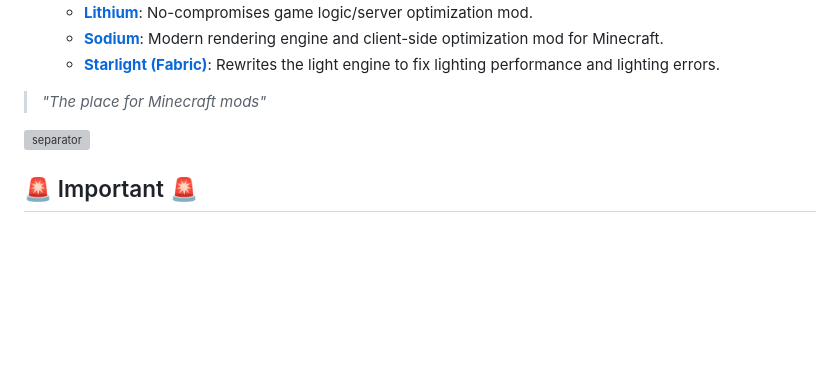
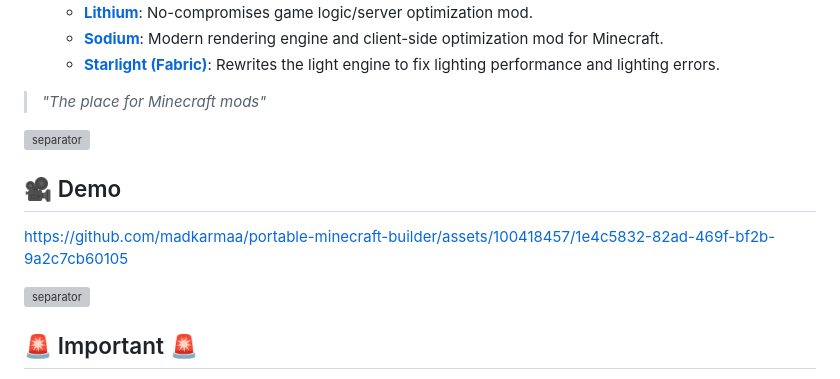
Before and after one commit to madkarmaa/portable-minecraft-builder, a Markdown page: README.md, the part around the change. Rendered like a GitHub page; blank space fills up the shorter version; grey boxes are pictures that could not be loaded.

```diff
--- a/README.md
+++ b/README.md
@@ -48,6 +48,12 @@ Simply run `portable-minecraft-builder-(win64).bat` (download **[here](https://b
 
 ![separator](https://raw.githubusercontent.com/andreasbm/readme/master/assets/lines/rainbow.png)
 
+## 🎥 Demo
+
+https://github.com/madkarmaa/portable-minecraft-builder/assets/100418457/1e4c5832-82ad-469f-bf2b-9a2c7cb60105
+
+![separator](https://raw.githubusercontent.com/andreasbm/readme/master/assets/lines/rainbow.png)
+
 ## 🚨 Important 🚨
 
 Neither I nor GitHub are responsible for any unintended use of these resources/software, as I **DO NOT** own any of them, including (but not limited to) the [Minecraft](https://minecraft.net) brand/logo/game/name.
```
